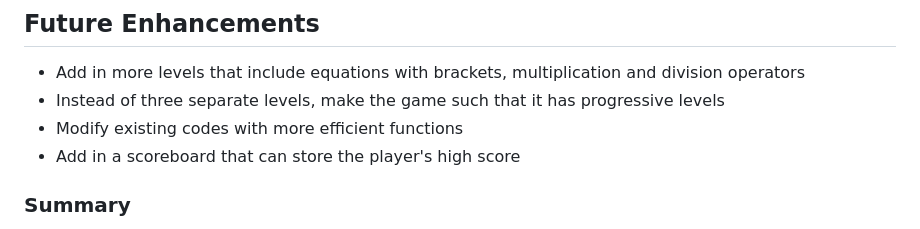
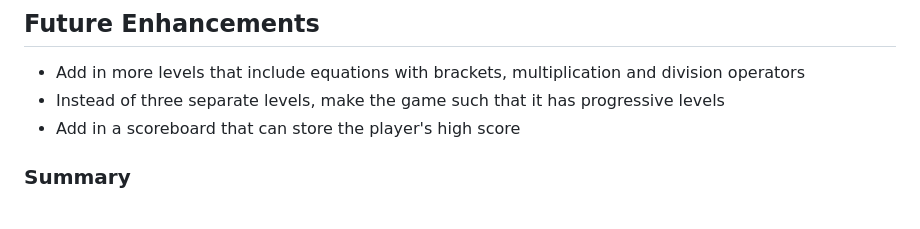
Before and after one commit to roscxn/Math-Quiz, a Markdown page: README.md, the part around the change. Drawn GitHub-style.

```diff
--- a/README.md
+++ b/README.md
@@ -74,7 +74,6 @@ Hello there, welcome to my page! As a math tutor, I have always wanted to create
 
 * Add in more levels that include equations with brackets, multiplication and division operators
 * Instead of three separate levels, make the game such that it has progressive levels
-* Modify existing codes with more efficient functions
 * Add in a scoreboard that can store the player's high score
 
 ### Summary
```
